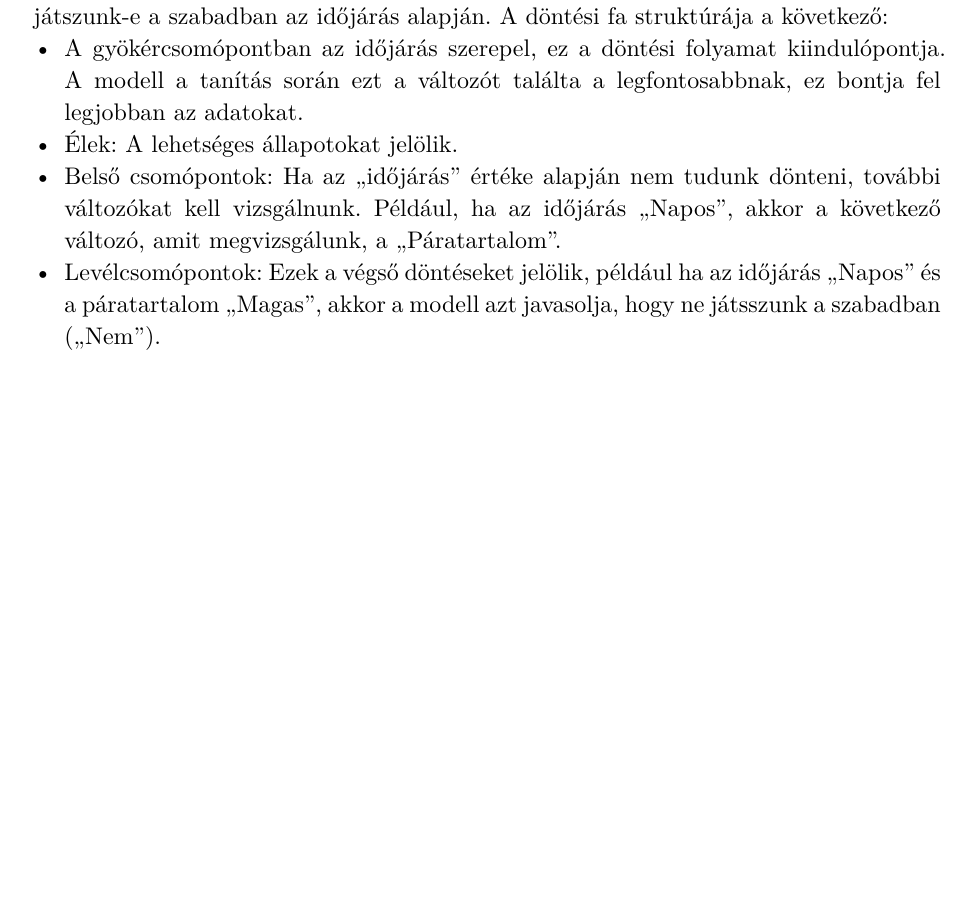
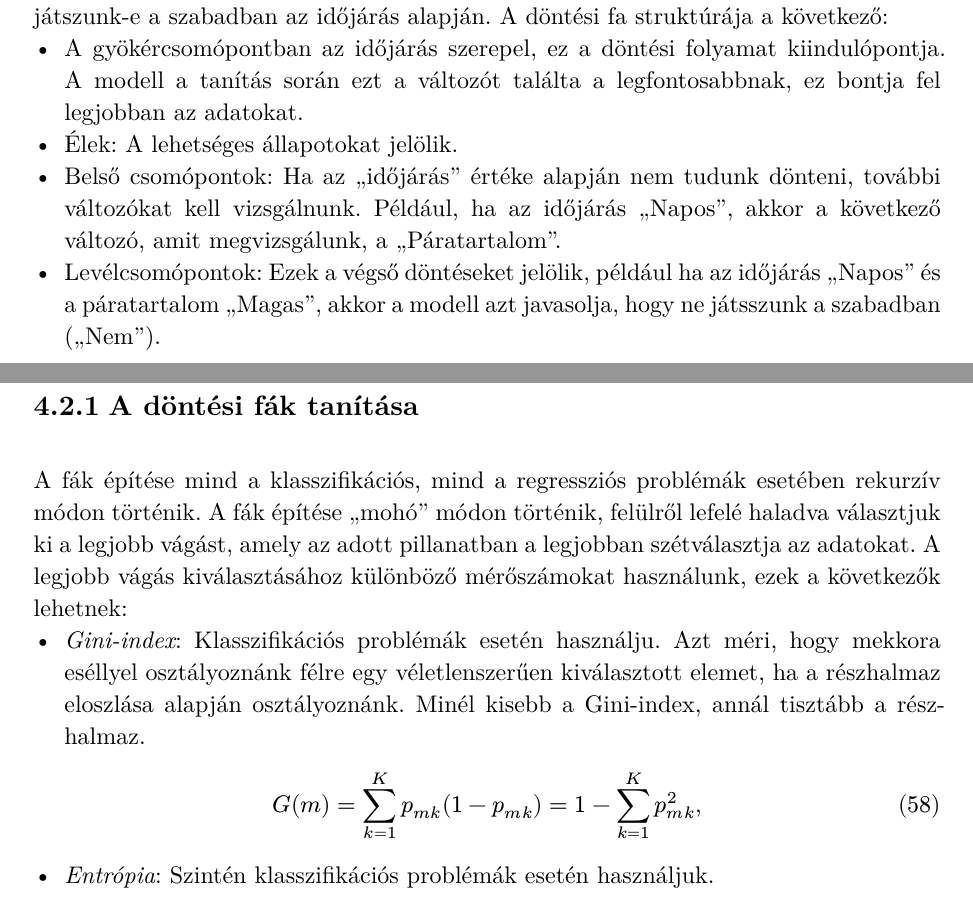
Before and after one commit to enikogyorfi/Szakdolgozat, a Typst document (docs/Szakdolgozat docs/Irodalmi_bevezetes.typ): part of page 19 of 20 before the commit and two parts of pages 19 and 20 of 21 after it, the two joined at a grey line, cut so that both start at the same text, the shorter picture padded with empty space. The pictures show the PDF file docs/Szakdolgozat docs/Irodalmi_bevezetes.pdf that the author committed with the source.

Commit message:
Add section on decision trees with explanations of Gini index and entropy

```diff
--- a/docs/Szakdolgozat docs/Irodalmi_bevezetes.typ
+++ b/docs/Szakdolgozat docs/Irodalmi_bevezetes.typ
@@ -779,6 +779,14 @@ A @decision_tree_example egy döntési fa példát mutata be: el kell dönteni,
 - Belső csomópontok: Ha az "időjárás" értéke alapján nem tudunk dönteni, további változókat kell vizsgálnunk. Például, ha az időjárás "Napos", akkor a következő változó, amit megvizsgálunk, a "Páratartalom".
 - Levélcsomópontok: Ezek a végső döntéseket jelölik, például ha az időjárás "Napos" és a páratartalom "Magas", akkor a modell azt javasolja, hogy ne játsszunk a szabadban ("Nem").
 
+=== A döntési fák tanítása
+
+A fák építése mind a klasszifikációs, mind a regressziós problémák esetében rekurzív módon történik. A fák építése "mohó" módon történik, felülről lefelé haladva választjuk ki a legjobb vágást, amely az adott pillanatban a legjobban szétválasztja az adatokat. A legjobb vágás kiválasztásához különböző mérőszámokat használunk, ezek a következők lehetnek:
+- _Gini-index_: Klasszifikációs problémák esetén használju. Azt méri, hogy mekkora eséllyel osztályoznánk félre egy véletlenszerűen kiválasztott elemet, ha a részhalmaz eloszlása alapján osztályoznánk. Minél kisebb a Gini-index, annál tisztább a részhalmaz.
+$
+G(m) = sum_(k=1)^K p_(m k) (1 - p_(m k)) = 1 - sum_(k=1)^K p_(m k)^2,
+$
+- _Entrópia_: Szintén klasszifikációs problémák esetén használjuk.
 
 #pagebreak()
 = Irodalomjegyzék
```
Also changed, not shown: docs/Szakdolgozat docs/Irodalmi_bevezetes.pdf.
